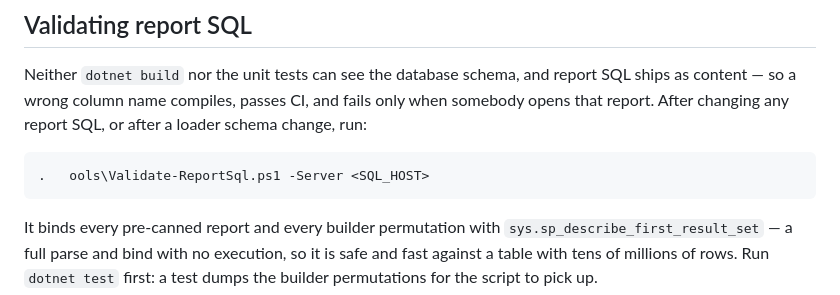
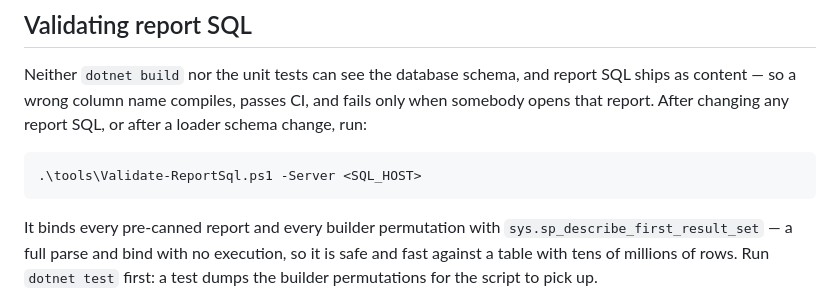
Before and after one commit to JoshuaBylotas/PiholeReportServer, a Markdown page: docs/README.md, the part around the change. Rendered like a GitHub page.

Commit message:
Repair a tab-mangled path in the docs
An unescaped backslash-t turned .\tools\ into a literal tab in docs/README.md.

````diff
--- a/docs/README.md
+++ b/docs/README.md
@@ -56,7 +56,7 @@ somebody opens that report. After changing any report SQL, or after a loader sch
 change, run:
 
 ```powershell
-.	ools\Validate-ReportSql.ps1 -Server <SQL_HOST>
+.\tools\Validate-ReportSql.ps1 -Server <SQL_HOST>
 ```
 
 It binds every pre-canned report and every builder permutation with
````
